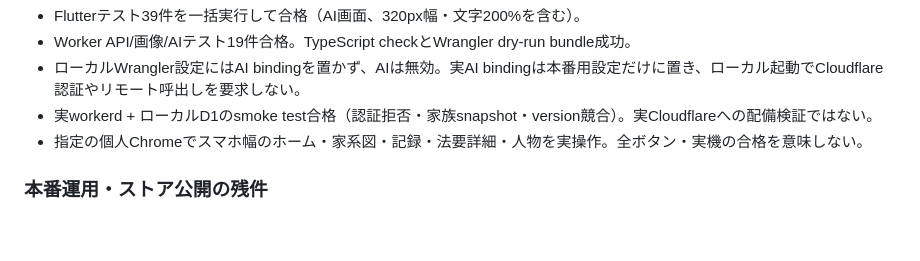
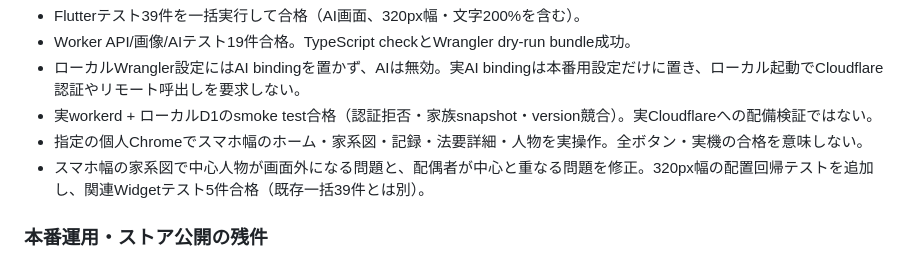
Before and after one commit to ararabiz117-design/family-memory, a Markdown page: docs/IMPLEMENTATION_STATUS.md, the part around the change. GitHub-like rendering; blank space fills up the shorter version.

Commit message:
Record verified builds and remaining release gates

```diff
--- a/docs/IMPLEMENTATION_STATUS.md
+++ b/docs/IMPLEMENTATION_STATUS.md
@@ -21,6 +21,7 @@ D1では家族所属とroleをサーバーで確定し、version競合、招待
 - ローカルWrangler設定にはAI bindingを置かず、AIは無効。実AI bindingは本番用設定だけに置き、ローカル起動でCloudflare認証やリモート呼出しを要求しない。
 - 実workerd + ローカルD1のsmoke test合格（認証拒否・家族snapshot・version競合）。実Cloudflareへの配備検証ではない。
 - 指定の個人Chromeでスマホ幅のホーム・家系図・記録・法要詳細・人物を実操作。全ボタン・実機の合格を意味しない。
+- スマホ幅の家系図で中心人物が画面外になる問題と、配偶者が中心と重なる問題を修正。320px幅の配置回帰テストを追加し、関連Widgetテスト5件合格（既存一括39件とは別）。
 
 ### 本番運用・ストア公開の残件
 
```
